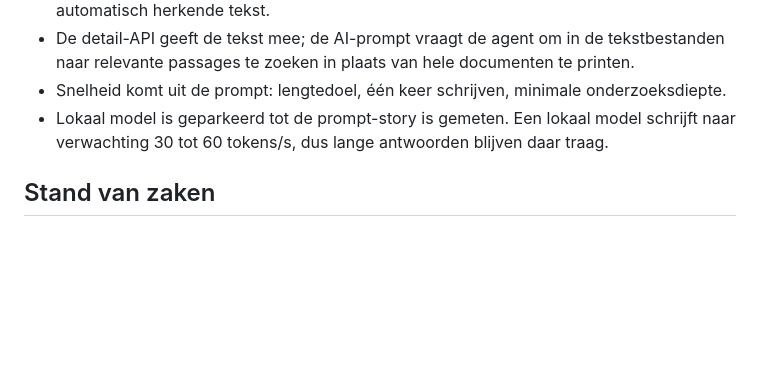
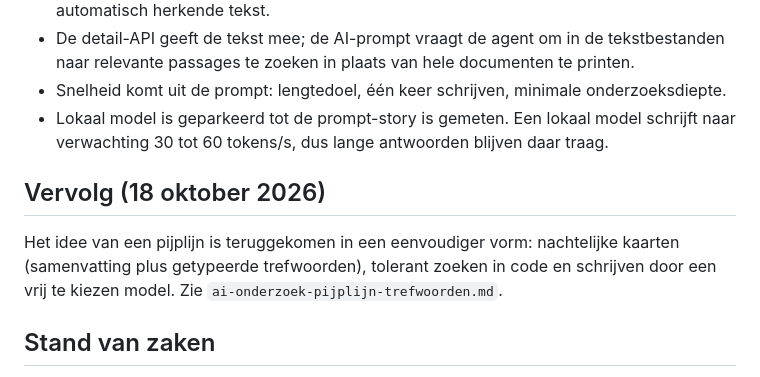
Before and after one commit to robbertvdzon/hkh, a Markdown page: docs/ideas/brainstorm-ai-onderzoek-pipeline.md, the part around the change. Rendered like a GitHub page; blank space fills up the shorter version.

Commit message:
docs: ontwerp AI-onderzoek als pijplijn met nachtelijke kaarten en trefwoorden
Co-Authored-By: Claude Fable 5.1 <noreply@anthropic.com>

```diff
--- a/docs/ideas/brainstorm-ai-onderzoek-pipeline.md
+++ b/docs/ideas/brainstorm-ai-onderzoek-pipeline.md
@@ -62,6 +62,12 @@ Drie runs van dezelfde vraag (wijk Commandeurs), gemeten in de transcripten van
 - Snelheid komt uit de prompt: lengtedoel, één keer schrijven, minimale onderzoeksdiepte.
 - Lokaal model is geparkeerd tot de prompt-story is gemeten. Een lokaal model schrijft naar
   verwachting 30 tot 60 tokens/s, dus lange antwoorden blijven daar traag.
+
+## Vervolg (18 oktober 2026)
+
+Het idee van een pijplijn is teruggekomen in een eenvoudiger vorm: nachtelijke kaarten
+(samenvatting plus getypeerde trefwoorden), tolerant zoeken in code en schrijven door een vrij te
+kiezen model. Zie `ai-onderzoek-pijplijn-trefwoorden.md`.
 
 ## Stand van zaken
 
```
Also changed, not shown: docs/ideas/ai-onderzoek-pijplijn-trefwoorden.md (added, +246 -0 lines).
